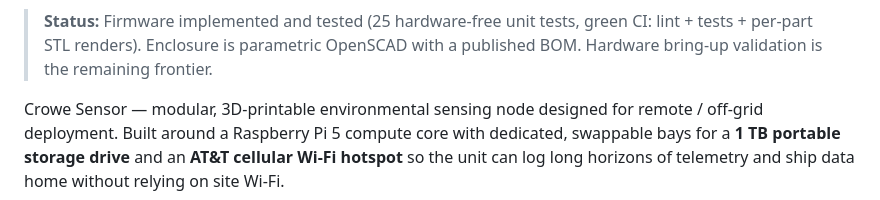
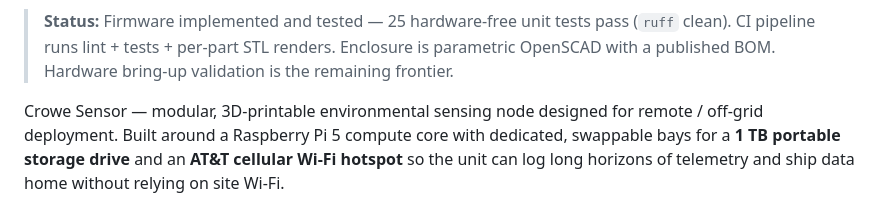
Before and after one commit to MichaelCrowe11/crowe-sense, a Markdown page: README.md, the part around one of its changes. Rendered like a GitHub page.

Commit message:
Remove CI badge and "green CI" claim from README until Actions billing clears
GitHub Actions is currently billing-locked on the account, so CI runs fail
at startup (0 steps) and the badge renders a public "failing". Drop the badge
and reword the status line to claim only what's verified locally (25 tests
pass, ruff clean) rather than asserting CI is green. Re-add the badge once
billing is resolved and CI runs green.

Co-Authored-By: Claude <noreply@anthropic.com>

```diff
--- a/README.md
+++ b/README.md
@@ -4,6 +3,6 @@
 [![License: Apache 2.0](https://img.shields.io/badge/License-Apache_2.0-blue.svg)](LICENSE)
 
-> **Status:** Firmware implemented and tested (25 hardware-free unit tests, green CI: lint + tests + per-part STL renders). Enclosure is parametric OpenSCAD with a published BOM. Hardware bring-up validation is the remaining frontier.
+> **Status:** Firmware implemented and tested — 25 hardware-free unit tests pass (`ruff` clean). CI pipeline runs lint + tests + per-part STL renders. Enclosure is parametric OpenSCAD with a published BOM. Hardware bring-up validation is the remaining frontier.
 
 Crowe Sensor — modular, 3D-printable environmental sensing node designed for
 remote / off-grid deployment. Built around a Raspberry Pi 5 compute core with
```
Also changed, not shown: other parts of README.md (+0 -1 lines).
